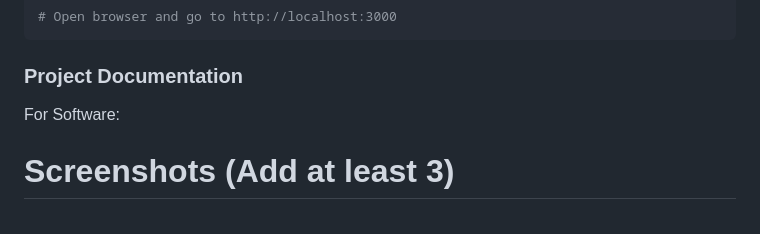
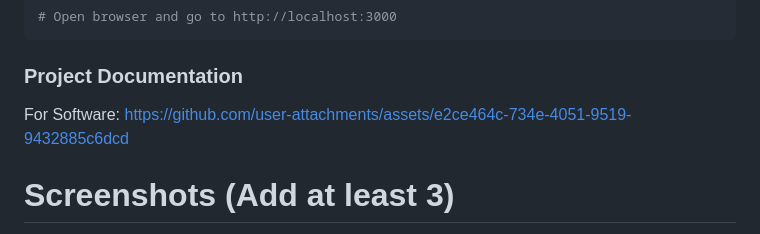
Before and after one commit to nerd-sriji/GlowUporThrowUp, a Markdown page: README.md, the part around one of its changes. Drawn GitHub-style.

Commit message:
Update README.md
added ss

```diff
--- a/README.md
+++ b/README.md
@@ -70,5 +70,6 @@ npm run dev
 
 ### Project Documentation
 For Software:
+https://github.com/user-attachments/assets/e2ce464c-734e-4051-9519-9432885c6dcd
 
 # Screenshots (Add at least 3)
```
Also changed, not shown: other parts of README.md (+1 -1 lines).
